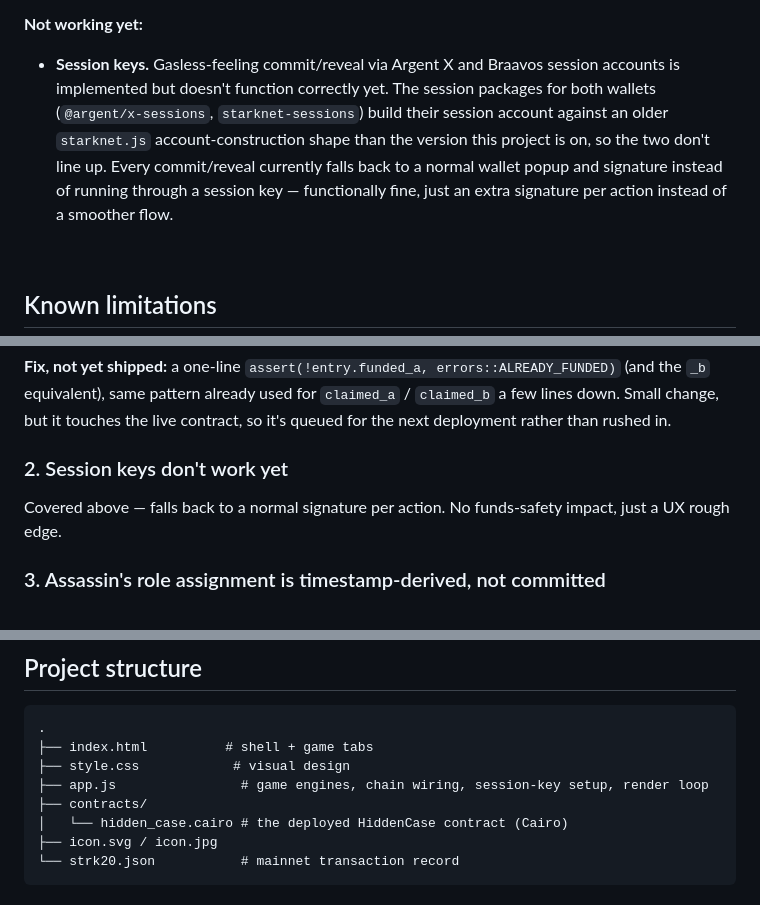
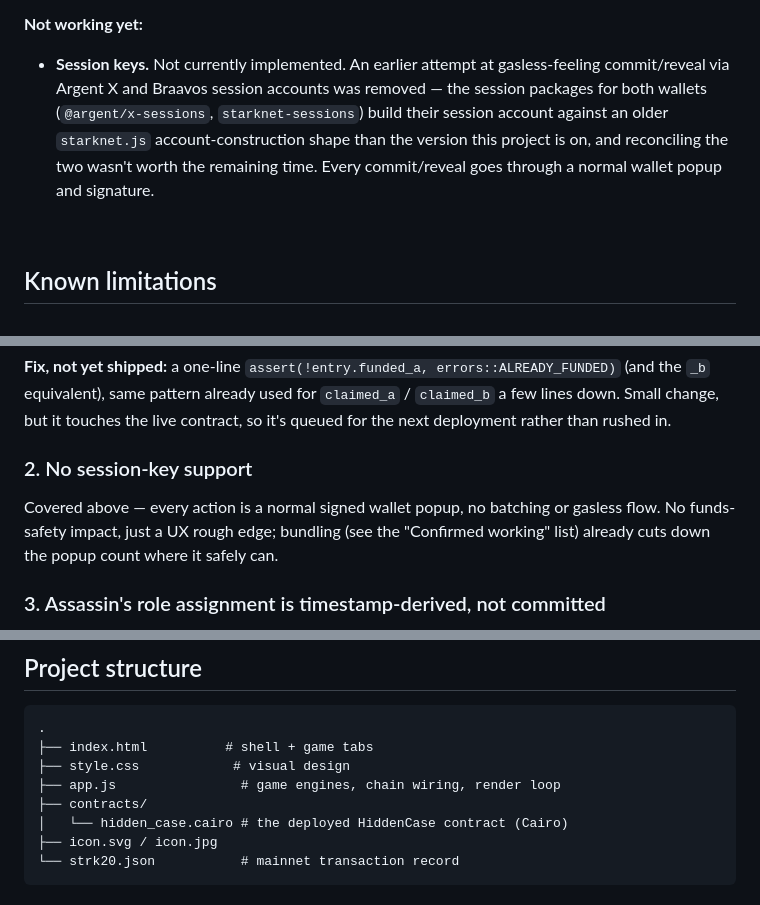
Before and after one commit to DevTest-me/hidden-starknet, a Markdown page: README.md, 3 parts joined by grey strips. Drawn GitHub-style.

Commit message:
Revise session key details and UX notes in README
Updated README to clarify session key implementation status and improve UX descriptions.

```diff
--- a/README.md
+++ b/README.md
@@ -73,7 +73,7 @@ Everything below runs against a deployed contract and the live STRK20 pool — n
 
 **Not working yet:**
 
-- **Session keys.** Gasless-feeling commit/reveal via Argent X and Braavos session accounts is implemented but doesn't function correctly yet. The session packages for both wallets (`@argent/x-sessions`, `starknet-sessions`) build their session account against an older `starknet.js` account-construction shape than the version this project is on, so the two don't line up. Every commit/reveal currently falls back to a normal wallet popup and signature instead of running through a session key — functionally fine, just an extra signature per action instead of a smoother flow.
+- **Session keys.** Not currently implemented. An earlier attempt at gasless-feeling commit/reveal via Argent X and Braavos session accounts was removed — the session packages for both wallets (`@argent/x-sessions`, `starknet-sessions`) build their session account against an older `starknet.js` account-construction shape than the version this project is on, and reconciling the two wasn't worth the remaining time. Every commit/reveal goes through a normal wallet popup and signature.
 
 <br/>
 
@@ -101,9 +101,9 @@ If `Deposit` ever fires twice for the same side (a bug upstream in the pool, a r
 
 **Fix, not yet shipped:** a one-line `assert(!entry.funded_a, errors::ALREADY_FUNDED)` (and the `_b` equivalent), same pattern already used for `claimed_a` / `claimed_b` a few lines down. Small change, but it touches the live contract, so it's queued for the next deployment rather than rushed in.
 
-### 2. Session keys don't work yet
+### 2. No session-key support
 
-Covered above — falls back to a normal signature per action. No funds-safety impact, just a UX rough edge.
+Covered above — every action is a normal signed wallet popup, no batching or gasless flow. No funds-safety impact, just a UX rough edge; bundling (see the "Confirmed working" list) already cuts down the popup count where it safely can.
 
 ### 3. Assassin's role assignment is timestamp-derived, not committed
 
@@ -151,7 +151,7 @@ Then run whichever dev script your `package.json` defines (typically `npm run de
 .
 ├── index.html          # shell + game tabs
 ├── style.css            # visual design
-├── app.js                # game engines, chain wiring, session-key setup, render loop
+├── app.js                # game engines, chain wiring, render loop
 ├── contracts/
 │   └── hidden_case.cairo # the deployed HiddenCase contract (Cairo)
 ├── icon.svg / icon.jpg
```
Also changed, not shown: other parts of README.md (+1 -1 lines).
